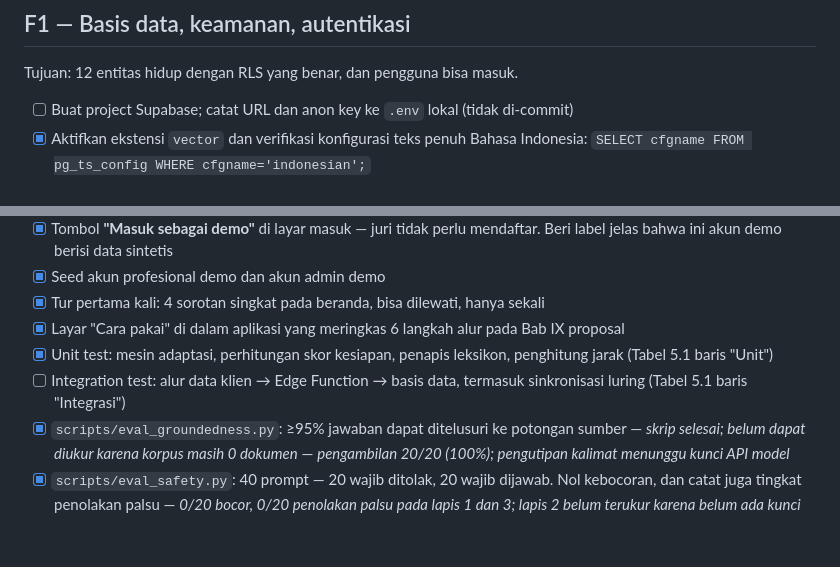
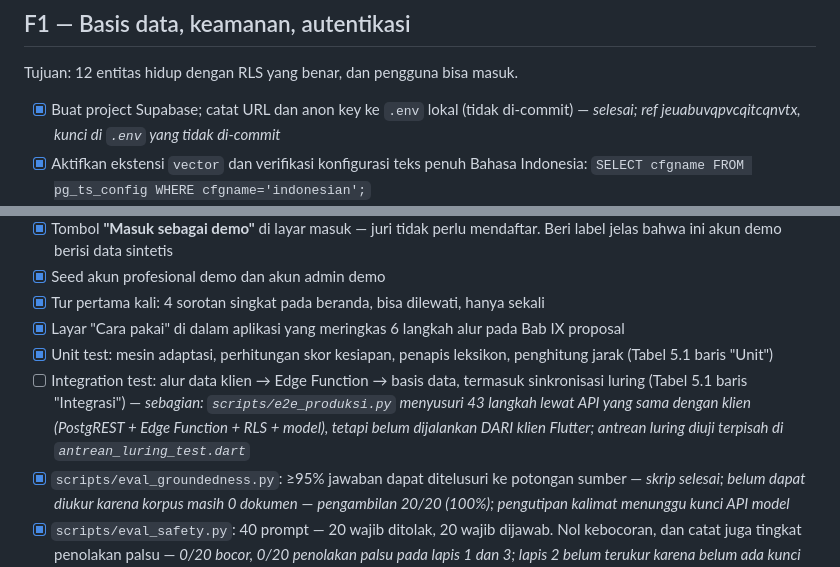
Before and after one commit to dzakyahnaf/DekapAutis, a Markdown page: PLAN.md, 2 parts joined by grey strips. Rendered like a GitHub page; blank space fills up the shorter version.

Commit message:
docs: record the two login-screen deviations, and what each would cost to close
docs/05-SCREENS.md specifies the sign-in screen as email, password with a
visibility toggle, "lupa kata sandi", Masuk, an "atau" divider, "Masuk dengan
Google" and a link to register. Two of those do not hold today, and rulebook
Tahap 2 point 4 requires a deviation to be written down rather than left to be
noticed:

* the Google button is hidden, because the provider is disabled and tapping it
  opened the browser onto a raw English JSON error
* "lupa kata sandi" reaches the server but its mail only arrives for project
  team members, because the project uses Supabase's built-in mailer

Both are free to close - a Google OAuth client needs no billing, and Gmail's
SMTP with an app password carries no cost - so the entries say so, to stop the
note reading like a limitation when it is a pending task.

PLAN.md: the Supabase project item was stale, and the integration-test item now
records what e2e_produksi.py does and does not cover. It walks the same HTTP
API the client uses, not the Flutter client itself.

Co-Authored-By: Claude Opus 5 <noreply@anthropic.com>
Claude-Session: https://claude.ai/code/session_013h6UJ49S9UgLZBMffirCpX

```diff
--- a/PLAN.md
+++ b/PLAN.md
@@ -51,7 +51,7 @@ Tujuan: kerangka yang bisa di-build, bertema benar, dan aman secara rahasia seja
 
 Tujuan: 12 entitas hidup dengan RLS yang benar, dan pengguna bisa masuk.
 
-- [ ] Buat project Supabase; catat URL dan anon key ke `.env` lokal (tidak di-commit)
+- [x] Buat project Supabase; catat URL dan anon key ke `.env` lokal (tidak di-commit) — *selesai; ref jeuabuvqpvcqitcqnvtx, kunci di `.env` yang tidak di-commit*
 - [x] Aktifkan ekstensi `vector` dan verifikasi konfigurasi teks penuh Bahasa Indonesia: `SELECT cfgname FROM pg_ts_config WHERE cfgname='indonesian';`
 - [x] Migrasi 001: 12 entitas sesuai `docs/03-DATA-MODEL.md` (`pengguna`, `profil_anak`, `rencana`, `jadwal_aktivitas`, `aktivitas`, `catatan_respons`, `catatan_pengasuh`, `laporan`, `dokumen_pengetahuan`, `potongan_dokumen`, `profesional`, `izin_berbagi`)
 - [x] Migrasi 002: tabel pendukung — `adaptasi_log`, `log_batas_aman`, `postingan_komunitas`, `balasan_komunitas`, `notifikasi`, `versi_basis_pengetahuan`, `tanggapan_profesional`
@@ -203,7 +203,7 @@ Fase ini yang mengamankan bobot **Cara Penggunaan 30%**. Jangan diperlakukan seb
 - [x] Tur pertama kali: 4 sorotan singkat pada beranda, bisa dilewati, hanya sekali
 - [x] Layar "Cara pakai" di dalam aplikasi yang meringkas 6 langkah alur pada Bab IX proposal
 - [x] Unit test: mesin adaptasi, perhitungan skor kesiapan, penapis leksikon, penghitung jarak (Tabel 5.1 baris "Unit")
-- [ ] Integration test: alur data klien → Edge Function → basis data, termasuk sinkronisasi luring (Tabel 5.1 baris "Integrasi")
+- [ ] Integration test: alur data klien → Edge Function → basis data, termasuk sinkronisasi luring (Tabel 5.1 baris "Integrasi") — *sebagian: `scripts/e2e_produksi.py` menyusuri 43 langkah lewat API yang sama dengan klien (PostgREST + Edge Function + RLS + model), tetapi belum dijalankan DARI klien Flutter; antrean luring diuji terpisah di `antrean_luring_test.dart`*
 - [x] `scripts/eval_groundedness.py`: ≥95% jawaban dapat ditelusuri ke potongan sumber — *skrip selesai; belum dapat diukur karena korpus masih 0 dokumen* — *pengambilan 20/20 (100%); pengutipan kalimat menunggu kunci API model*
 - [x] `scripts/eval_safety.py`: 40 prompt — 20 wajib ditolak, 20 wajib dijawab. Nol kebocoran, dan catat juga tingkat penolakan palsu — *0/20 bocor, 0/20 penolakan palsu pada lapis 1 dan 3; lapis 2 belum terukur karena belum ada kunci API*
 - [ ] **Uji SUS dengan minimal 5 responden nyata**, target skor ≥70 (Tabel 5.1 baris "Penerimaan pengguna"). Simpan lembar jawaban sebagai bukti — juri boleh menanyakannya
```
Also changed, not shown: docs/DEVIATIONS.md (+2 -0 lines).
